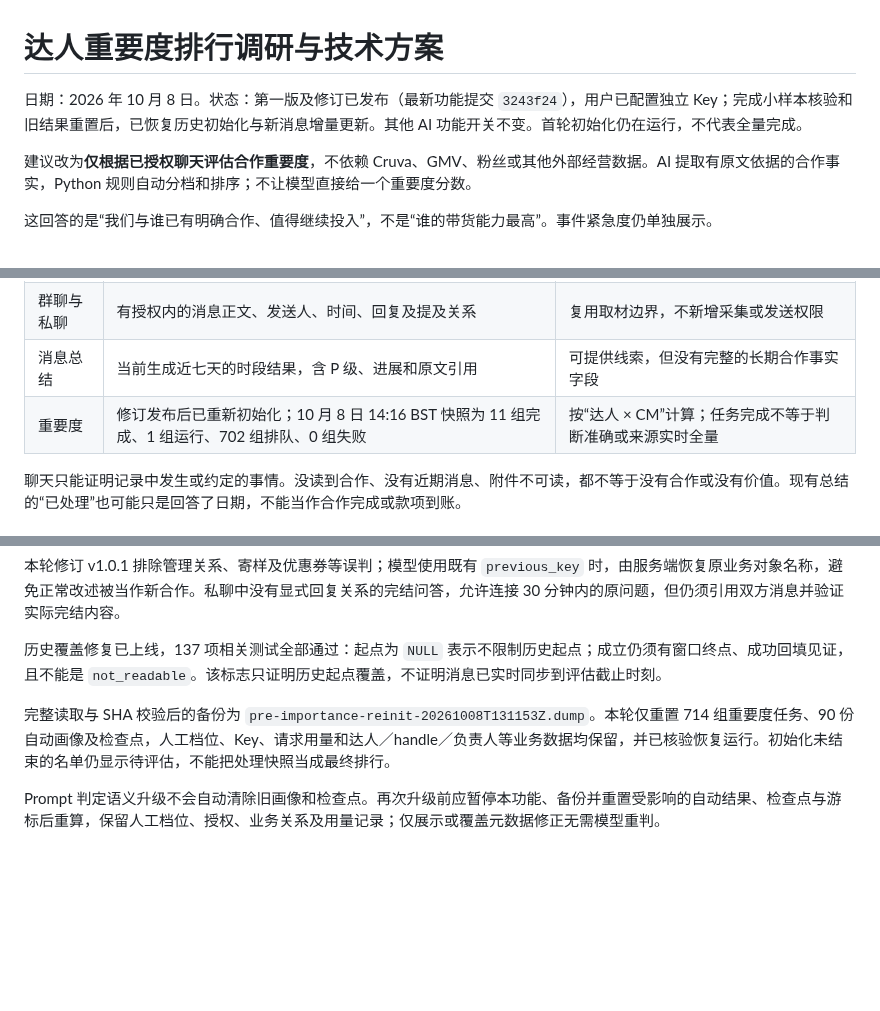
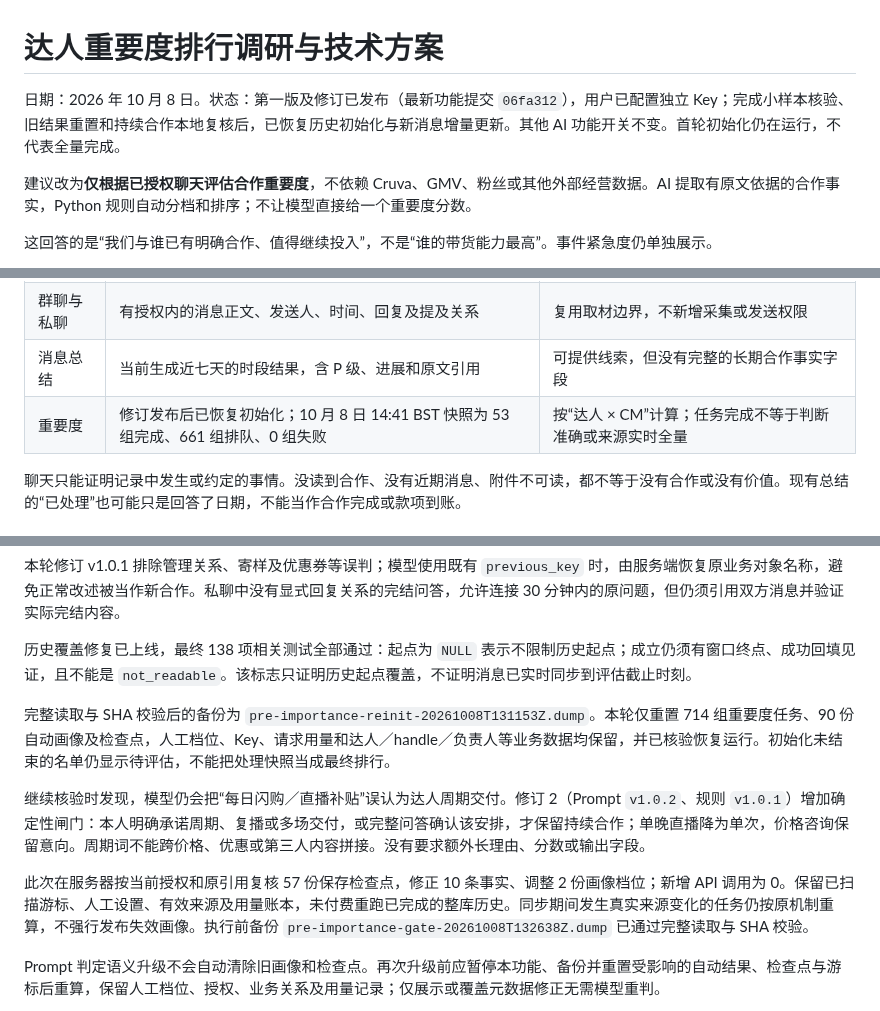
Before and after one commit to ttmedialondon/lark-cm-am-assistant, a Markdown page: docs/reviews/creator-priority-market-research_2026-10-08.md, 3 parts joined by grey strips. Rendered like a GitHub page; blank space fills up the shorter version.

```diff
--- a/docs/reviews/creator-priority-market-research_2026-10-08.md
+++ b/docs/reviews/creator-priority-market-research_2026-10-08.md
@@ -1,6 +1,6 @@
 # 达人重要度排行调研与技术方案
 
-日期：2026 年 10 月 8 日。状态：第一版及修订已发布（最新功能提交 `3243f24`），用户已配置独立 Key；完成小样本核验和旧结果重置后，已恢复历史初始化与新消息增量更新。其他 AI 功能开关不变。首轮初始化仍在运行，不代表全量完成。
+日期：2026 年 10 月 8 日。状态：第一版及修订已发布（最新功能提交 `06fa312`），用户已配置独立 Key；完成小样本核验、旧结果重置和持续合作本地复核后，已恢复历史初始化与新消息增量更新。其他 AI 功能开关不变。首轮初始化仍在运行，不代表全量完成。
 
 建议改为**仅根据已授权聊天评估合作重要度**，不依赖 Cruva、GMV、粉丝或其他外部经营数据。AI 提取有原文依据的合作事实，Python 规则自动分档和排序；不让模型直接给一个重要度分数。
 
@@ -27,7 +27,7 @@
 | 正式名单 | 1,463 位正式达人，583 人有未结束负责关系 | 不要求先有 handle；已有效接入的 CM 可评估本人负责的达人 |
 | 群聊与私聊 | 有授权内的消息正文、发送人、时间、回复及提及关系 | 复用取材边界，不新增采集或发送权限 |
 | 消息总结 | 当前生成近七天的时段结果，含 P 级、进展和原文引用 | 可提供线索，但没有完整的长期合作事实字段 |
-| 重要度 | 修订发布后已重新初始化；10 月 8 日 14:16 BST 快照为 11 组完成、1 组运行、702 组排队、0 组失败 | 按“达人 × CM”计算；任务完成不等于判断准确或来源实时全量 |
+| 重要度 | 修订发布后已恢复初始化；10 月 8 日 14:41 BST 快照为 53 组完成、661 组排队、0 组失败 | 按“达人 × CM”计算；任务完成不等于判断准确或来源实时全量 |
 
 聊天只能证明记录中发生或约定的事情。没读到合作、没有近期消息、附件不可读，都不等于没有合作或没有价值。现有总结的“已处理”也可能只是回答了日期，不能当作合作完成或款项到账。
 
@@ -124,9 +124,13 @@
 
 本轮修订 v1.0.1 排除管理关系、寄样及优惠券等误判；模型使用既有 `previous_key` 时，由服务端恢复原业务对象名称，避免正常改述被当作新合作。私聊中没有显式回复关系的完结问答，允许连接 30 分钟内的原问题，但仍须引用双方消息并验证实际完结内容。
 
-历史覆盖修复已上线，137 项相关测试全部通过：起点为 `NULL` 表示不限制历史起点；成立仍须有窗口终点、成功回填见证，且不能是 `not_readable`。该标志只证明历史起点覆盖，不证明消息已实时同步到评估截止时刻。
+历史覆盖修复已上线，最终 138 项相关测试全部通过：起点为 `NULL` 表示不限制历史起点；成立仍须有窗口终点、成功回填见证，且不能是 `not_readable`。该标志只证明历史起点覆盖，不证明消息已实时同步到评估截止时刻。
 
 完整读取与 SHA 校验后的备份为 `pre-importance-reinit-20261008T131153Z.dump`。本轮仅重置 714 组重要度任务、90 份自动画像及检查点，人工档位、Key、请求用量和达人／handle／负责人等业务数据均保留，并已核验恢复运行。初始化未结束的名单仍显示待评估，不能把处理快照当成最终排行。
+
+继续核验时发现，模型仍会把“每日闪购／直播补贴”误认为达人周期交付。修订 2（Prompt `v1.0.2`、规则 `v1.0.1`）增加确定性闸门：本人明确承诺周期、复播或多场交付，或完整问答确认该安排，才保留持续合作；单晚直播降为单次，价格咨询保留意向。周期词不能跨价格、优惠或第三人内容拼接。没有要求额外长理由、分数或输出字段。
+
+此次在服务器按当前授权和原引用复核 57 份保存检查点，修正 10 条事实、调整 2 份画像档位；新增 API 调用为 0。保留已扫描游标、人工设置、有效来源及用量账本，未付费重跑已完成的整库历史。同步期间发生真实来源变化的任务仍按原机制重算，不强行发布失效画像。执行前备份 `pre-importance-gate-20261008T132638Z.dump` 已通过完整读取与 SHA 校验。
 
 Prompt 判定语义升级不会自动清除旧画像和检查点。再次升级前应暂停本功能、备份并重置受影响的自动结果、检查点与游标后重算，保留人工档位、授权、业务关系及用量记录；仅展示或覆盖元数据修正无需模型重判。
 
```
Also changed, not shown: docs/README.md (+2 -2 lines).
